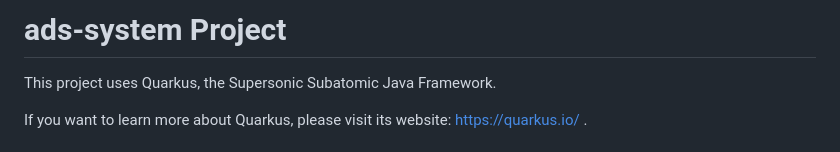
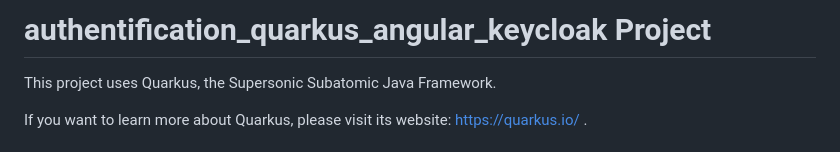
Before and after one commit to salahtobok/auth_keycloak_quarkus_angular, a Markdown page: admin-system/README.md, the part around one of its changes. GitHub-like rendering.

Commit message:
Pull update

```diff
--- a/admin-system/README.md
+++ b/admin-system/README.md
@@ -1,4 +1,4 @@
-# ads-system Project
+# authentification_quarkus_angular_keycloak Project
 
 This project uses Quarkus, the Supersonic Subatomic Java Framework.
 
```
Also changed, not shown: other parts of admin-system/README.md (+0 -1 lines).
